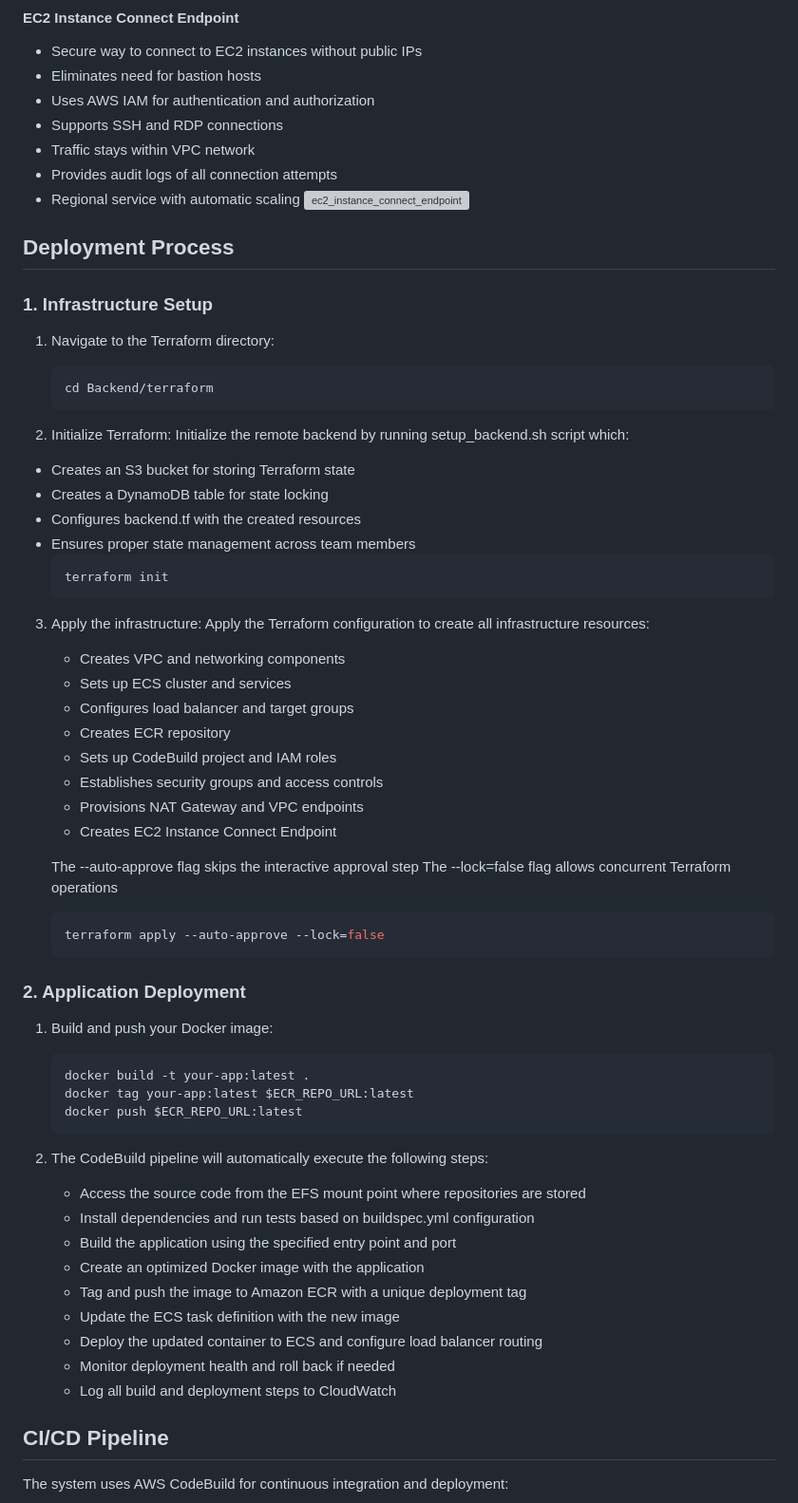
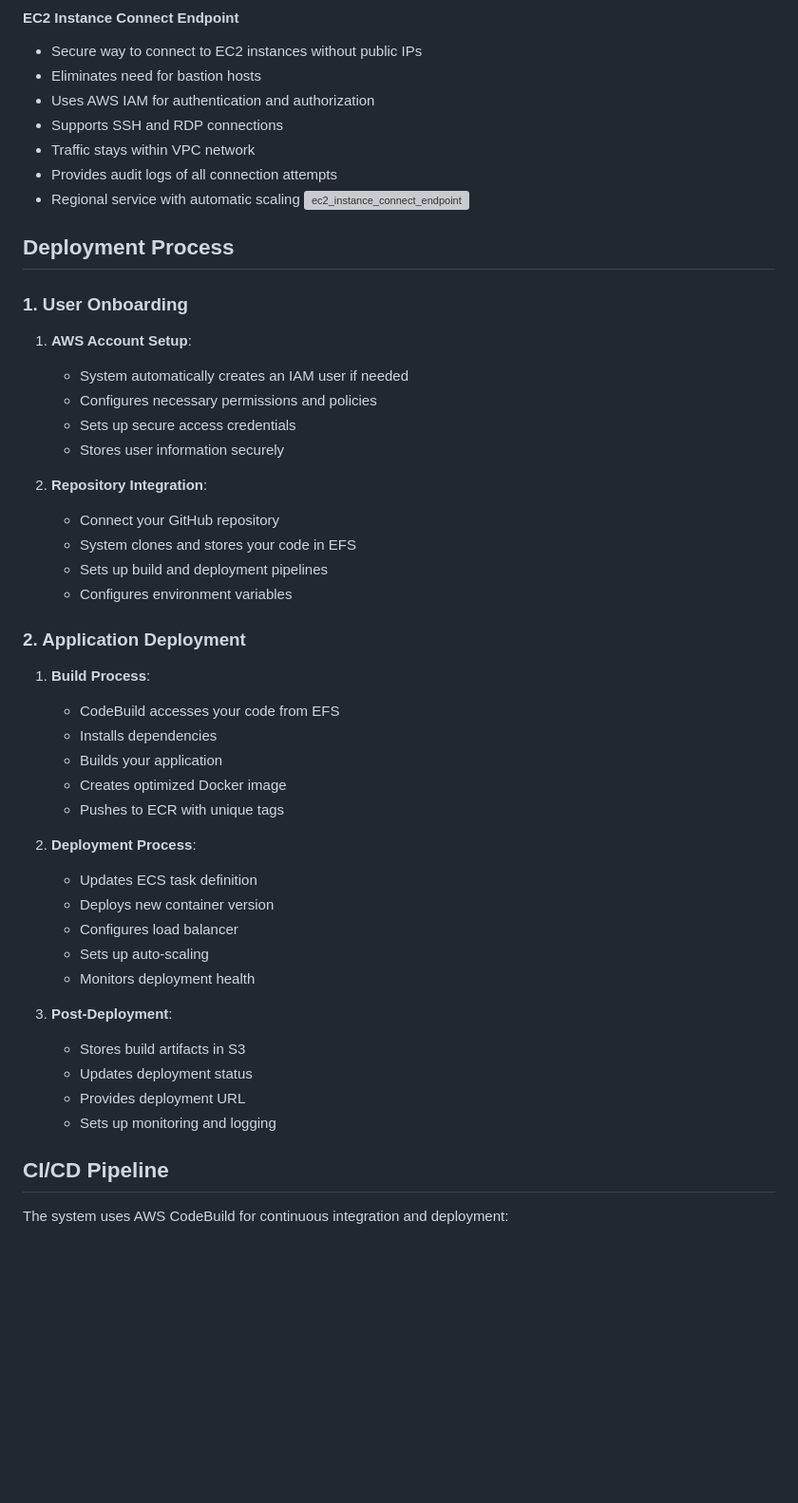
Before and after one commit to mo7amedgom3a/Easy-Deploy, a Markdown page: README.md, the part around the change printed below. Shown: that part at 95% size. GitHub-like rendering; blank space fills up the shorter version; grey boxes are pictures that could not be loaded.

````diff
--- a/README.md
+++ b/README.md
@@ -155,63 +214,43 @@ Benefits:
 - Regional service with automatic scaling
 ![ec2_instance_connect_endpoint](images/ec2_instance_connect.png)
 
-
 ## Deployment Process
 
-### 1. Infrastructure Setup
+### 1. User Onboarding
 
-1. Navigate to the Terraform directory:
-   ```bash
-   cd Backend/terraform
-   ```
+1. **AWS Account Setup**:
+   - System automatically creates an IAM user if needed
+   - Configures necessary permissions and policies
+   - Sets up secure access credentials
+   - Stores user information securely
 
-2. Initialize Terraform:
-Initialize the remote backend by running setup_backend.sh script which:
-- Creates an S3 bucket for storing Terraform state
-- Creates a DynamoDB table for state locking
-- Configures backend.tf with the created resources
-- Ensures proper state management across team members
-   ```bash
-   terraform init
-   ```
-
-3. Apply the infrastructure:
-   Apply the Terraform configuration to create all infrastructure resources:
-   - Creates VPC and networking components
-   - Sets up ECS cluster and services
-   - Configures load balancer and target groups
-   - Creates ECR repository
-   - Sets up CodeBuild project and IAM roles
-   - Establishes security groups and access controls
-   - Provisions NAT Gateway and VPC endpoints
-   - Creates EC2 Instance Connect Endpoint
-
-   The --auto-approve flag skips the interactive approval step
-   The --lock=false flag allows concurrent Terraform operations
-
-   ```bash
-   terraform apply --auto-approve --lock=false
-   ```
+2. **Repository Integration**:
+   - Connect your GitHub repository
+   - System clones and stores your code in EFS
+   - Sets up build and deployment pipelines
+   - Configures environment variables
 
 ### 2. Application Deployment
 
-1. Build and push your Docker image:
-   ```bash
-   docker build -t your-app:latest .
-   docker tag your-app:latest $ECR_REPO_URL:latest
-   docker push $ECR_REPO_URL:latest
-   ```
+1. **Build Process**:
+   - CodeBuild accesses your code from EFS
+   - Installs dependencies
+   - Builds your application
+   - Creates optimized Docker image
+   - Pushes to ECR with unique tags
 
-2. The CodeBuild pipeline will automatically execute the following steps:
-   - Access the source code from the EFS mount point where repositories are stored
-   - Install dependencies and run tests based on buildspec.yml configuration
-   - Build the application using the specified entry point and port
-   - Create an optimized Docker image with the application
-   - Tag and push the image to Amazon ECR with a unique deployment tag
-   - Update the ECS task definition with the new image
-   - Deploy the updated container to ECS and configure load balancer routing
-   - Monitor deployment health and roll back if needed
-   - Log all build and deployment steps to CloudWatch
+2. **Deployment Process**:
+   - Updates ECS task definition
+   - Deploys new container version
+   - Configures load balancer
+   - Sets up auto-scaling
+   - Monitors deployment health
+
+3. **Post-Deployment**:
+   - Stores build artifacts in S3
+   - Updates deployment status
+   - Provides deployment URL
+   - Sets up monitoring and logging
 
 ## CI/CD Pipeline
 
````
Also changed, not shown: other parts of README.md (+61 -3 lines), images/aws_user.png (added), images/cicd_pipline.png (added), images/deploy_app.png (added), images/setup_user_repo.png (added).
